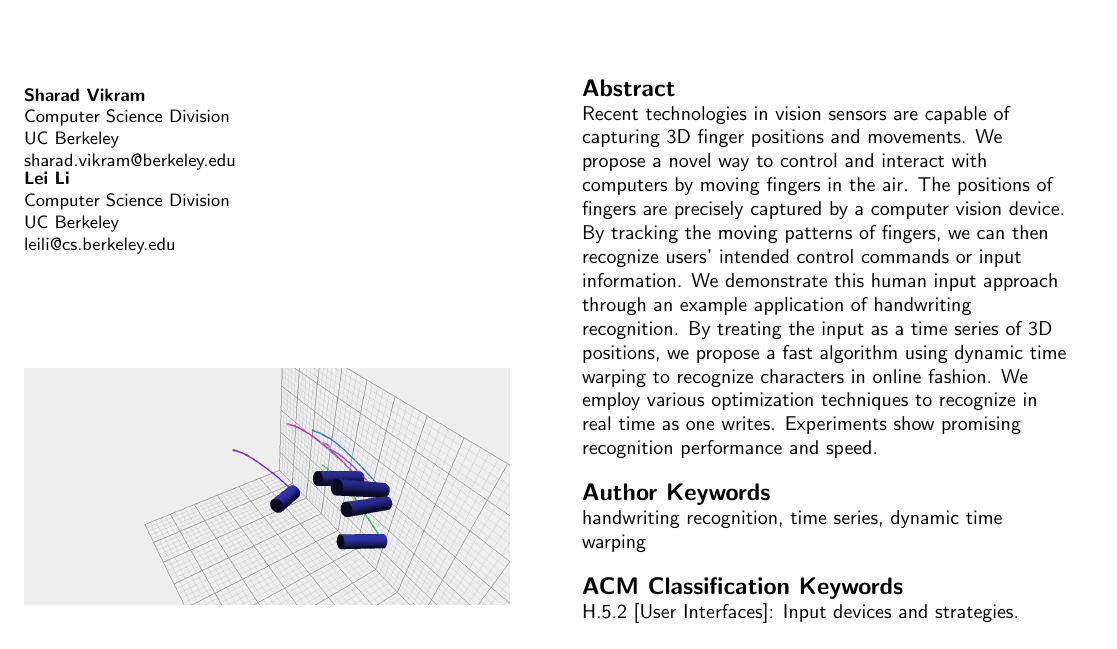
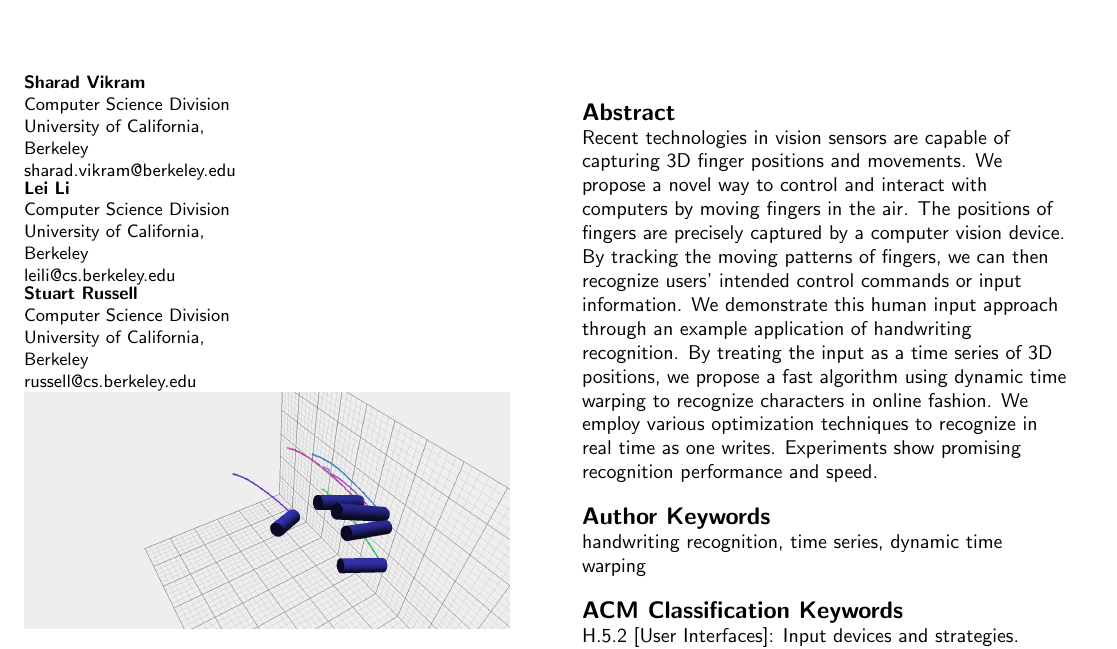
Before and after one commit to sharadmv/handwriting-dtw, a LaTeX document (chi2013/paper.tex): part of page 1 of 6, cut so that both start at the same text. Compiled offline with pdfLaTeX.

Commit message:
fix the author

```diff
--- a/chi2013/paper.tex
+++ b/chi2013/paper.tex
@@ -22,21 +22,21 @@
     \alignauthor{
         \textbf{Sharad Vikram}\\
             \affaddr{Computer Science Division}\\
-            \affaddr{UC Berkeley}\\
+            \affaddr{University of California, Berkeley}\\
             \email{sharad.vikram@berkeley.edu}
     }
     \alignauthor{
         \textbf{Lei Li}\\
             \affaddr{Computer Science Division}\\
-            \affaddr{UC Berkeley}\\
+            \affaddr{University of California, Berkeley}\\
             \email{leili@cs.berkeley.edu}
     }
-    %\alignauthor{
-        %\textbf{Stuart Russell}\\
-            %\affaddr{Computer Science Division}\\
-            %\affaddr{UC Berkeley}\\
-            %\email{russell@cs.berkeley.edu}
-    %}
+    \alignauthor{
+        \textbf{Stuart Russell}\\
+        \affaddr{Computer Science Division}\\
+            \affaddr{University of California, Berkeley}\\
+            \email{russell@cs.berkeley.edu}
+    }
 }
 
 \teaser{
```
